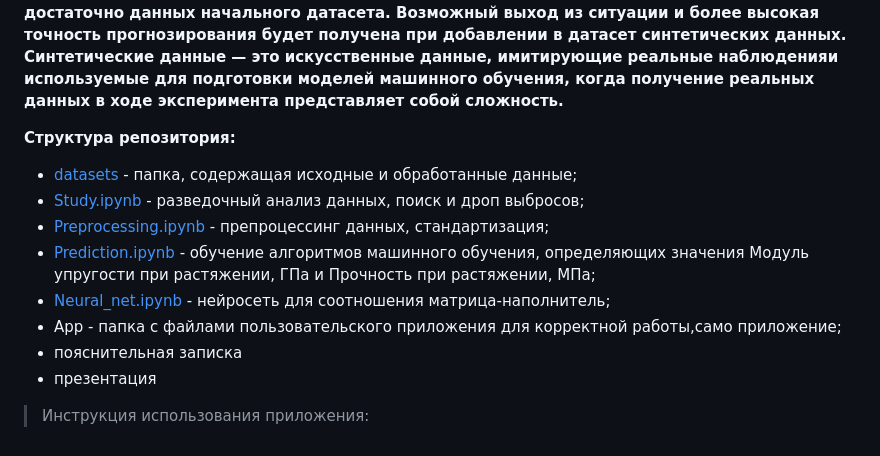
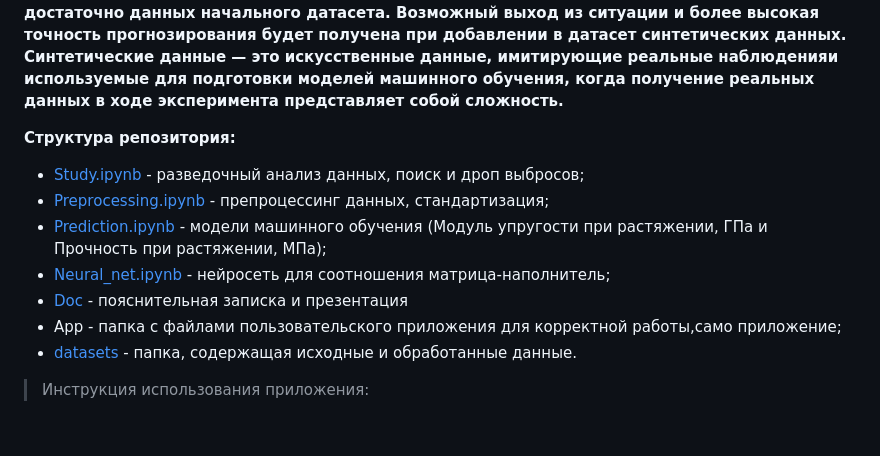
Before and after one commit to maaliskuussa/DS_course_BMSTU2023, a Markdown page: README.md, the part around the change. Rendered like a GitHub page.

```diff
--- a/README.md
+++ b/README.md
@@ -40,13 +40,13 @@ DummyRegressor используется в качестве базовой ли
 
 
 **Структура репозитория:**
-* [datasets](/datasets) - папка, содержащая исходные и обработанные данные;
 * [Study.ipynb](/Study.ipynb) - разведочный анализ данных, поиск и дроп выбросов;
 * [Preprocessing.ipynb](/Preprocessing.ipynb) - препроцессинг данных, стандартизация;
-* [Prediction.ipynb](Prediction.ipynb) - обучение алгоритмов машинного обучения, определяющих значения Модуль упругости при растяжении, ГПа и Прочность при растяжении, МПа;
+* [Prediction.ipynb](Prediction.ipynb) - модели машинного обучения (Модуль упругости при растяжении, ГПа и Прочность при растяжении, МПа);
 * [Neural_net.ipynb](/Neural_net.ipynb) - нейросеть для соотношения матрица-наполнитель;
+* [Doc](Doc/) - пояснительная записка и презентация
 * App - папка с файлами пользовательского приложения для корректной работы,само приложение;
-* пояснительная записка
-* презентация
+* [datasets](/datasets) - папка, содержащая исходные и обработанные данные.
+
 
 >Инструкция использования приложения:
```
